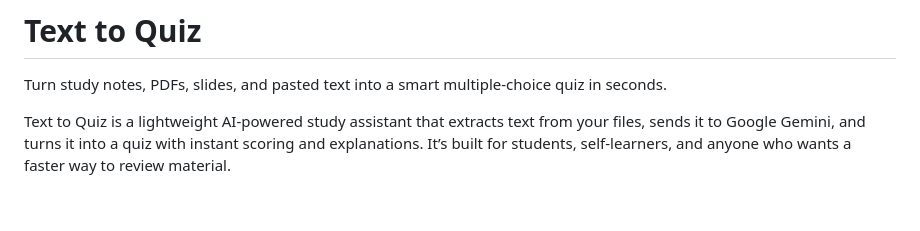
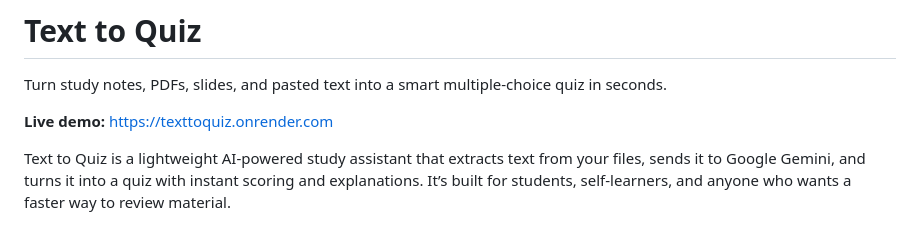
Before and after one commit to ManarthJadon/TextToQuiz, a Markdown page: README.md, the part around the change. Drawn GitHub-style; blank space fills up the shorter version.

```diff
--- a/README.md
+++ b/README.md
@@ -2,7 +2,7 @@
 
 Turn study notes, PDFs, slides, and pasted text into a smart multiple-choice quiz in seconds.
 
-
+**Live demo:** https://texttoquiz.onrender.com
 
 Text to Quiz is a lightweight AI-powered study assistant that extracts text from your files, sends it to Google Gemini, and turns it into a quiz with instant scoring and explanations. It’s built for students, self-learners, and anyone who wants a faster way to review material.
 
```
